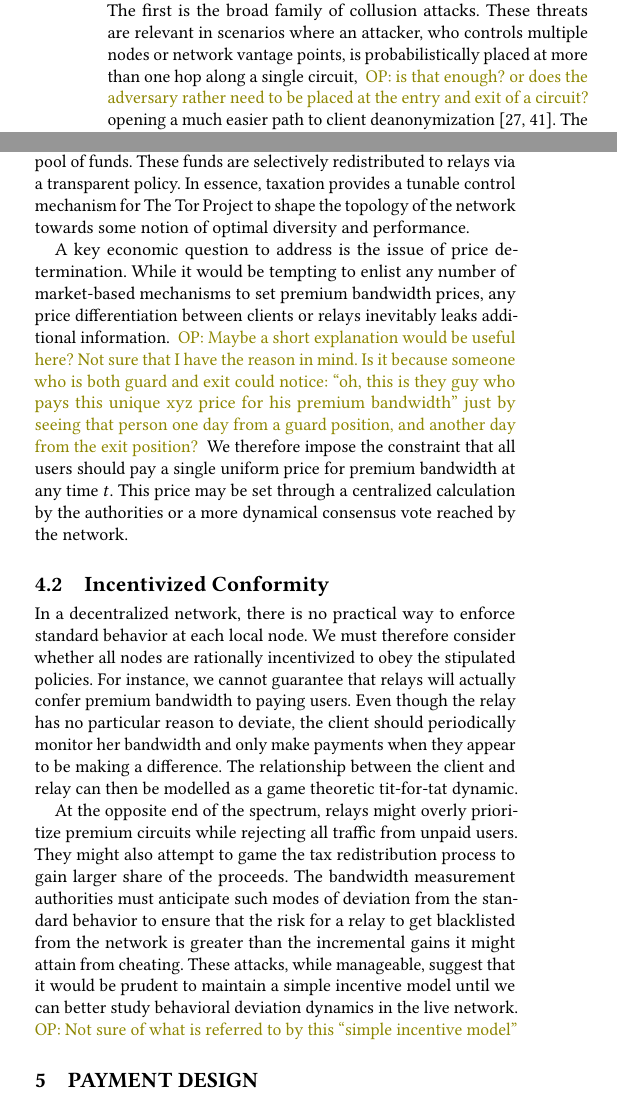
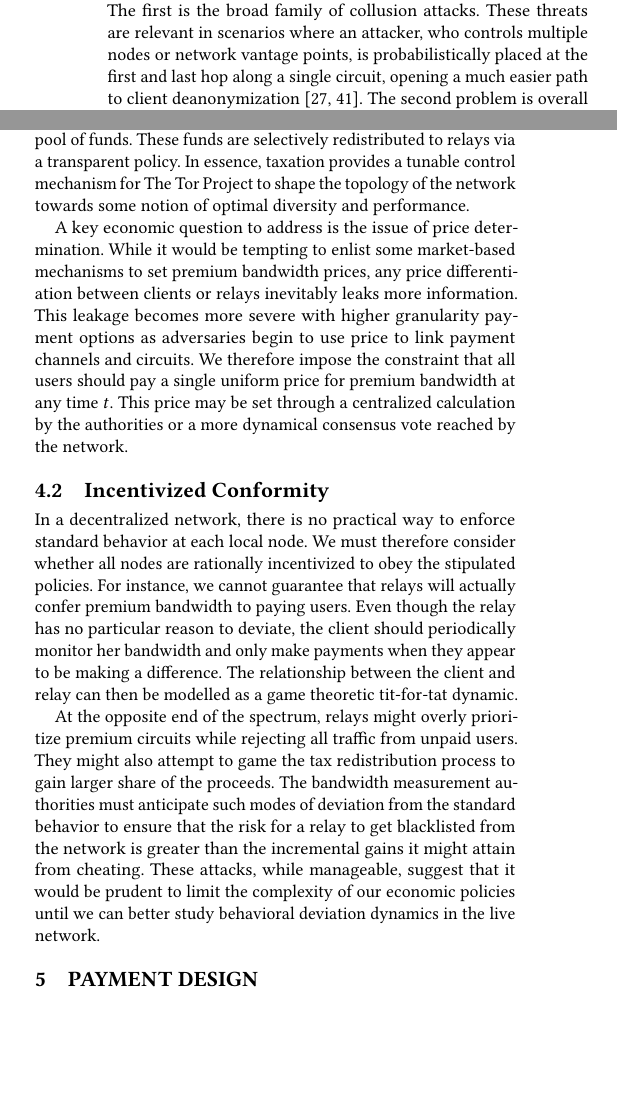
Before and after one commit to thiennamdinh/moneTor, a LaTeX paper (paper/main.tex, which reads paper/sections/economic-design.tex, paper/sections/introduction.tex): two parts of the columns of pages 1 and 4 of 20, joined at a grey line, cut so that both start at the same text, the shorter picture padded with empty space. Compiled offline with pdfLaTeX.

Commit message:
addressed olivier comments

```diff
--- a/paper/sections/economic-design.tex
+++ b/paper/sections/economic-design.tex
@@ -38,19 +38,15 @@ essence, taxation provides a tunable control mechanism for The Tor
 Project to shape the topology of the network towards some notion of
 optimal diversity and performance.
 
-A key economic question to address is the issue of price
-determination. While it would be tempting to enlist any number of
-market-based mechanisms to set premium bandwidth prices, any price
-differentiation between clients or relays inevitably leaks additional
-information. \op{Maybe a short explanation would be useful here? Not
-  sure that I have the reason in mind. Is it because someone who is
-  both guard and exit could notice: ``oh, this is they guy who pays
-  this unique xyz price for his premium bandwidth'' just by seeing
-  that person one day from a guard position, and another day from the exit
-  position? } We therefore impose the constraint that all users should
-pay a single uniform price for premium bandwidth at any time $t$. This
-price may be set through a centralized calculation by the authorities
-or a more dynamical consensus vote reached by the network.
+A key economic question to address is the issue of price determination. While it
+would be tempting to enlist some market-based mechanisms to set premium
+bandwidth prices, any price differentiation between clients or relays inevitably
+leaks more information. This leakage becomes more severe with higher granularity
+payment options as adversaries begin to use price to link payment channels and
+circuits. We therefore impose the constraint that all users should pay a single
+uniform price for premium bandwidth at any time $t$. This price may be set
+through a centralized calculation by the authorities or a more dynamical
+consensus vote reached by the network.
 
 \subsection{Incentivized Conformity} In a decentralized network, there is no
 practical way to enforce standard behavior at each local node. We must therefore
@@ -69,9 +65,8 @@ bandwidth measurement authorities must anticipate such modes of deviation from
 the standard behavior to ensure that the risk for a relay to get blacklisted
 from the network is greater than the incremental gains it might attain from
 cheating. These attacks, while manageable, suggest that it would be prudent to
-maintain a simple incentive model until we can better study behavioral deviation
-dynamics in the live network.
-\op{Not sure of what is referred to by this ``simple incentive model''}
+limit the complexity of our economic policies until we can better study
+behavioral deviation dynamics in the live network.
 
 %%% Local Variables:
 %%% mode: latex
--- a/paper/sections/introduction.tex
+++ b/paper/sections/introduction.tex
@@ -1,18 +1,14 @@
 Anonymous traffic routing through Tor remains one of the most popular
 low-latency methods for censorship evasion and privacy protection
-~\cite{dingledine2004tor}. In this setup, clients protect their TCP/IP
-metadata and content by routing their traffic through an onion
-encrypted path with three randomly selected volunteer relay nodes,
-referred to as a circuit. The network presently consists of
-$\approx 6,400$ relays contributing over 230 Gbit/s of bandwidth
-globally~\cite{portal2018tormetrics}. While Tor has proven to be a
+~\cite{dingledine2004tor}. In this setup, clients protect their TCP/IP metadata
+and content by routing their traffic through an onion encrypted path with three
+randomly selected volunteer relay nodes, referred to as a circuit. The network
+presently consists of $\approx 6,400$ relays contributing over 230 Gbit/s of
+bandwidth globally~\cite{portal2018tormetrics}. While Tor has proven to be a
 highly effective option for privacy-seeking users, it suffers from two
-orthogonal issues that are relevant to this work. The first is the
-broad family of collusion attacks. These threats are relevant in
-scenarios where an attacker, who controls multiple nodes or network
-vantage points, is probabilistically placed at more than one hop along
-a single circuit, \op{is that enough? or does the adversary rather
-  need to be placed at the entry and exit of a circuit?} opening a
-much easier path to client
-deanonymization~\cite{wright2004predecessor,murdoch2005low}. The
-second problem is overall performance. Although the overlay protocol
+orthogonal issues that are relevant to this work. The first is the broad family
+of collusion attacks. These threats are relevant in scenarios where an attacker,
+who controls multiple nodes or network vantage points, is probabilistically
+placed at the first and last hop along a single circuit, opening a much easier
+path to client deanonymization~\cite{wright2004predecessor,murdoch2005low}. The
+second problem is overall performance. Although the overlay protocol itself
```
Also changed, not shown: paper/sections/background.tex (+16 -16 lines), paper/sections/introduction.tex (7 more changed lines).
